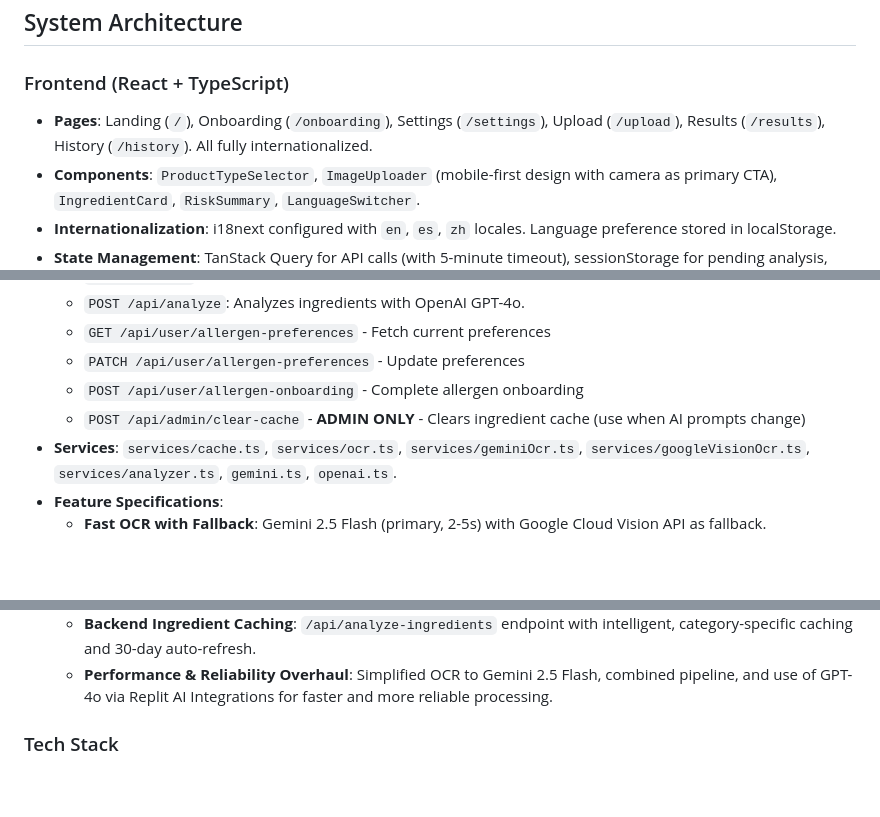
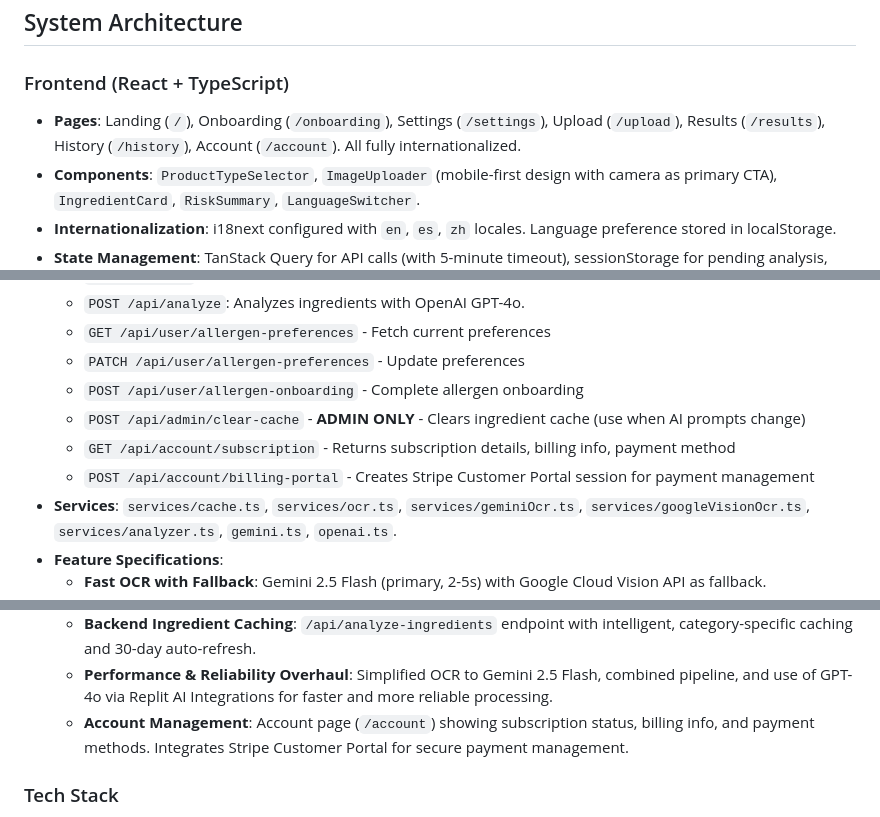
Before and after one commit to dave-huang/Auraly, a Markdown page: replit.md, 3 parts joined by grey strips. Rendered like a GitHub page; blank space fills up the shorter version.

Commit message:
Add account management features for subscription and billing information
Update replit.md to include the new Account page, API routes for subscription and billing portal, and feature specifications for account management.

Replit-Commit-Author: Agent
Replit-Commit-Session-Id: 88d466d9-5dc4-4082-9af8-f50dc69ec496
Replit-Commit-Checkpoint-Type: full_checkpoint
Replit-Commit-Event-Id: db860274-4c85-4b89-9181-158d7f18850d
Replit-Commit-Screenshot-Url: https://storage.googleapis.com/screenshot-production-us-central1/6ebd1906-a1a4-491b-ace8-83e9769e272e/88d466d9-5dc4-4082-9af8-f50dc69ec496/Lwq1dqy

```diff
--- a/replit.md
+++ b/replit.md
@@ -13,7 +13,7 @@ Auraly is a mobile-friendly web application designed to help users understand th
 ## System Architecture
 
 ### Frontend (React + TypeScript)
-- **Pages**: Landing (`/`), Onboarding (`/onboarding`), Settings (`/settings`), Upload (`/upload`), Results (`/results`), History (`/history`). All fully internationalized.
+- **Pages**: Landing (`/`), Onboarding (`/onboarding`), Settings (`/settings`), Upload (`/upload`), Results (`/results`), History (`/history`), Account (`/account`). All fully internationalized.
 - **Components**: `ProductTypeSelector`, `ImageUploader` (mobile-first design with camera as primary CTA), `IngredientCard`, `RiskSummary`, `LanguageSwitcher`.
 - **Internationalization**: i18next configured with `en`, `es`, `zh` locales. Language preference stored in localStorage.
 - **State Management**: TanStack Query for API calls (with 5-minute timeout), sessionStorage for pending analysis, localStorage for scan history and language preference.
@@ -34,6 +34,8 @@ Auraly is a mobile-friendly web application designed to help users understand th
     - `PATCH /api/user/allergen-preferences` - Update preferences
     - `POST /api/user/allergen-onboarding` - Complete allergen onboarding
     - `POST /api/admin/clear-cache` - **ADMIN ONLY** - Clears ingredient cache (use when AI prompts change)
+    - `GET /api/account/subscription` - Returns subscription details, billing info, payment method
+    - `POST /api/account/billing-portal` - Creates Stripe Customer Portal session for payment management
 - **Services**: `services/cache.ts`, `services/ocr.ts`, `services/geminiOcr.ts`, `services/googleVisionOcr.ts`, `services/analyzer.ts`, `gemini.ts`, `openai.ts`.
 - **Feature Specifications**:
     - **Fast OCR with Fallback**: Gemini 2.5 Flash (primary, 2-5s) with Google Cloud Vision API as fallback.
@@ -52,6 +54,7 @@ Auraly is a mobile-friendly web application designed to help users understand th
     - **Mobile Background Resilience**: Automatically resumes polling and re-acquires Wake Lock when the app returns from the background.
     - **Backend Ingredient Caching**: `/api/analyze-ingredients` endpoint with intelligent, category-specific caching and 30-day auto-refresh.
     - **Performance & Reliability Overhaul**: Simplified OCR to Gemini 2.5 Flash, combined pipeline, and use of GPT-4o via Replit AI Integrations for faster and more reliable processing.
+    - **Account Management**: Account page (`/account`) showing subscription status, billing info, and payment methods. Integrates Stripe Customer Portal for secure payment management.
 
 ### Tech Stack
 - **Frontend**: React, TypeScript, Tailwind CSS, shadcn/ui, TanStack Query, Wouter
```
